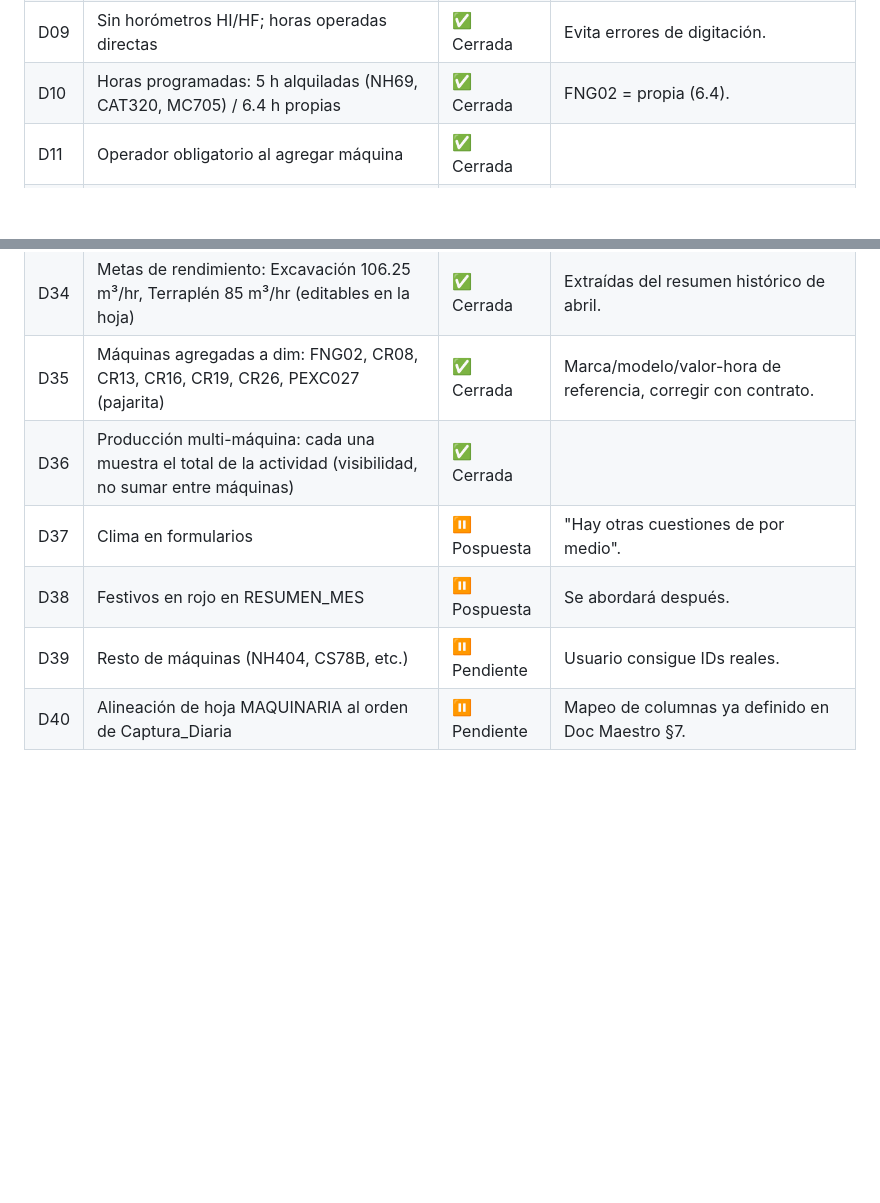
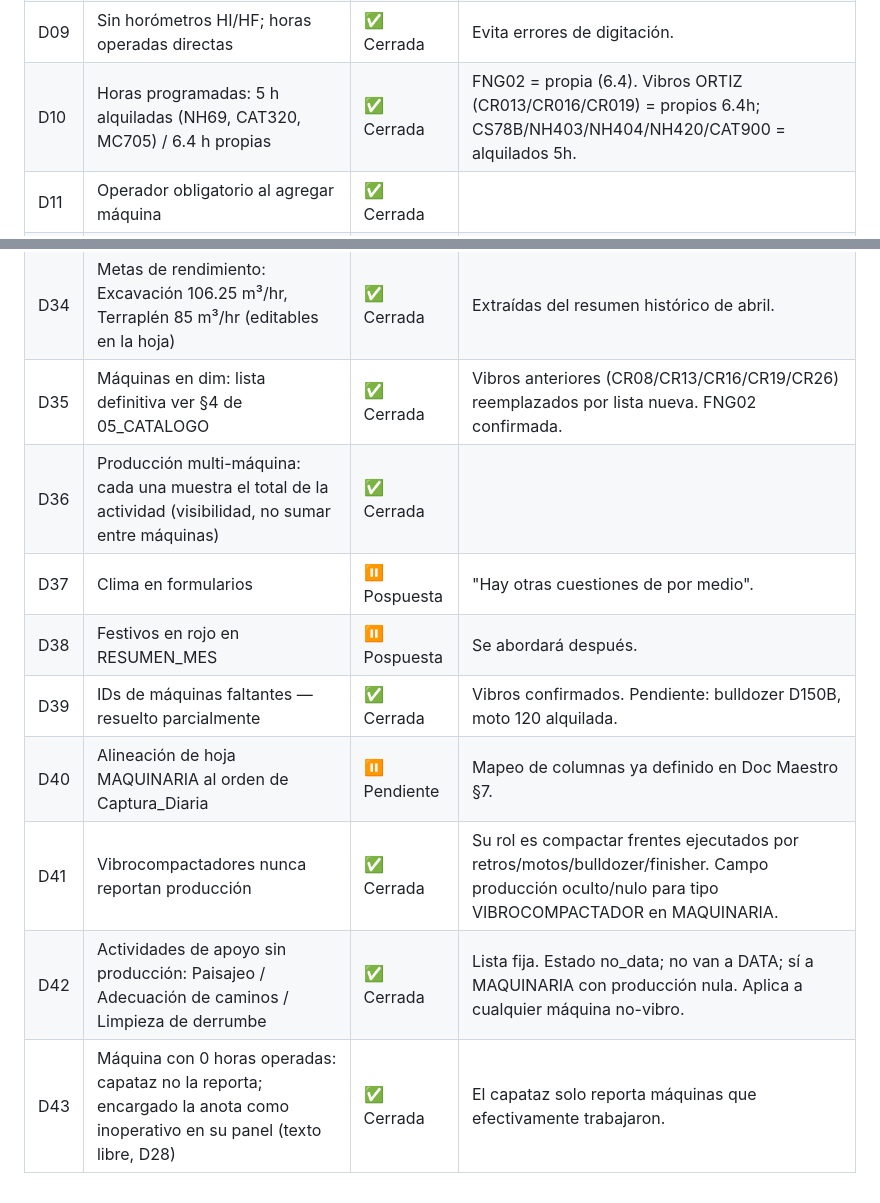
Before and after one commit to cesangal15/Ortiz-tm2-sur, a Markdown page: docs/02_REGISTRO_DECISIONES.md, 2 parts joined by grey strips. Drawn GitHub-style; blank space fills up the shorter version.

```diff
--- a/docs/02_REGISTRO_DECISIONES.md
+++ b/docs/02_REGISTRO_DECISIONES.md
@@ -13,7 +13,7 @@ Decisiones cerradas. **No replantear** salvo solicitud explícita del dueño del
 | D07 | Material interno/acopio del capataz NO se suma al volumen oficial | ✅ Cerrada | El encargado histórico solo tomaba chequeadora. |
 | D08 | No aprovechable: ambos roles pueden reportarlo; el encargado reconcilia (opción C) | ✅ Cerrada | Fuente varía por día (capataz al RCD o chequeadora descapote). |
 | D09 | Sin horómetros HI/HF; horas operadas directas | ✅ Cerrada | Evita errores de digitación. |
-| D10 | Horas programadas: 5 h alquiladas (NH69, CAT320, MC705) / 6.4 h propias | ✅ Cerrada | FNG02 = propia (6.4). |
+| D10 | Horas programadas: 5 h alquiladas (NH69, CAT320, MC705) / 6.4 h propias | ✅ Cerrada | FNG02 = propia (6.4). Vibros ORTIZ (CR013/CR016/CR019) = propios 6.4h; CS78B/NH403/NH404/NH420/CAT900 = alquilados 5h. |
 | D11 | Operador obligatorio al agregar máquina | ✅ Cerrada | |
 | D12 | Motivo de horas menos = lista desplegable + "Otro (especificar)" | ✅ Cerrada | 9 opciones definidas. |
 | D13 | ESTADO derivado del motivo; sin horas muertas = OPERANDO | ✅ Cerrada | No se pregunta aparte. |
@@ -38,9 +38,12 @@ Decisiones cerradas. **No replantear** salvo solicitud explícita del dueño del
 | D32 | Períodos de maquinaria: del 16 del mes anterior al 15 del mes de cierre | ✅ Cerrada | RESUMEN_MES lo implementa con cruce de año. |
 | D33 | RESUMEN_MES: proyecto 0 = ambos; actividades generales (no subactividad); producción individual real | ✅ Cerrada | |
 | D34 | Metas de rendimiento: Excavación 106.25 m³/hr, Terraplén 85 m³/hr (editables en la hoja) | ✅ Cerrada | Extraídas del resumen histórico de abril. |
-| D35 | Máquinas agregadas a dim: FNG02, CR08, CR13, CR16, CR19, CR26, PEXC027 (pajarita) | ✅ Cerrada | Marca/modelo/valor-hora de referencia, corregir con contrato. |
+| D35 | Máquinas en dim: lista definitiva ver §4 de 05_CATALOGO | ✅ Cerrada | Vibros anteriores (CR08/CR13/CR16/CR19/CR26) reemplazados por lista nueva. FNG02 confirmada. |
 | D36 | Producción multi-máquina: cada una muestra el total de la actividad (visibilidad, no sumar entre máquinas) | ✅ Cerrada | |
 | D37 | Clima en formularios | ⏸️ Pospuesta | "Hay otras cuestiones de por medio". |
 | D38 | Festivos en rojo en RESUMEN_MES | ⏸️ Pospuesta | Se abordará después. |
-| D39 | Resto de máquinas (NH404, CS78B, etc.) | ⏸️ Pendiente | Usuario consigue IDs reales. |
+| D39 | IDs de máquinas faltantes — resuelto parcialmente | ✅ Cerrada | Vibros confirmados. Pendiente: bulldozer D150B, moto 120 alquilada. |
 | D40 | Alineación de hoja MAQUINARIA al orden de Captura_Diaria | ⏸️ Pendiente | Mapeo de columnas ya definido en Doc Maestro §7. |
+| D41 | Vibrocompactadores nunca reportan producción | ✅ Cerrada | Su rol es compactar frentes ejecutados por retros/motos/bulldozer/finisher. Campo producción oculto/nulo para tipo VIBROCOMPACTADOR en MAQUINARIA. |
+| D42 | Actividades de apoyo sin producción: Paisajeo / Adecuación de caminos / Limpieza de derrumbe | ✅ Cerrada | Lista fija. Estado no_data; no van a DATA; sí a MAQUINARIA con producción nula. Aplica a cualquier máquina no-vibro. |
+| D43 | Máquina con 0 horas operadas: capataz no la reporta; encargado la anota como inoperativo en su panel (texto libre, D28) | ✅ Cerrada | El capataz solo reporta máquinas que efectivamente trabajaron. |
```
Also changed, not shown: docs/05_CATALOGO.md (+31 -14 lines), docs/PROJECT_CONTEXT.md (+6 -3 lines).
